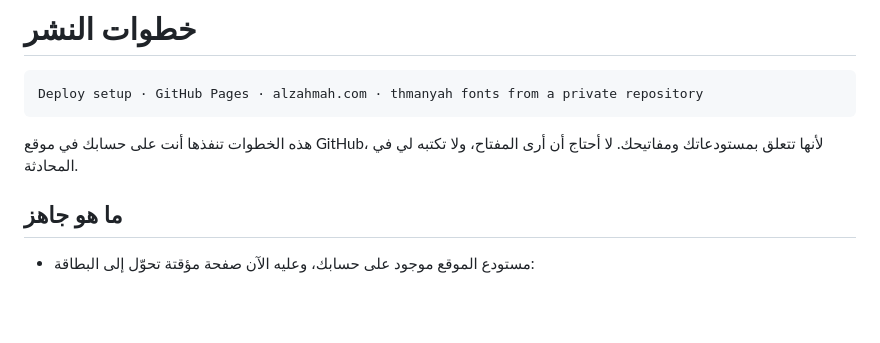
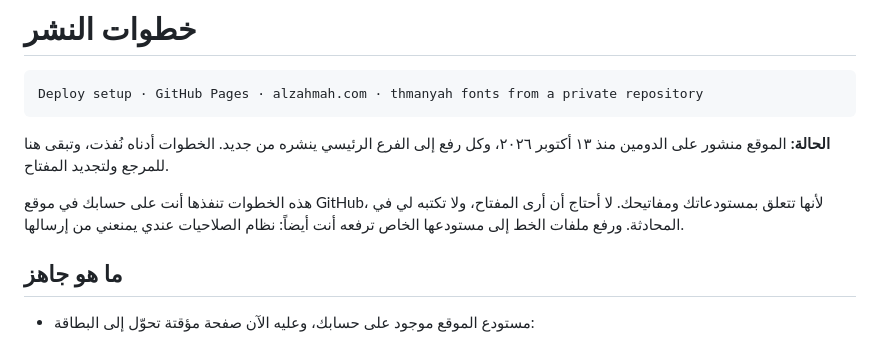
Before and after one commit to zahmee7/zahmee7.github.io, a Markdown page: docs/DEPLOY.md, the part around the change. Rendered like a GitHub page; blank space fills up the shorter version.

Commit message:
docs: the site is live on alzahmah.com
Co-Authored-By: Claude Opus 5.5 <noreply@anthropic.com>

````diff
--- a/docs/DEPLOY.md
+++ b/docs/DEPLOY.md
@@ -4,7 +4,9 @@
 Deploy setup · GitHub Pages · alzahmah.com · thmanyah fonts from a private repository
 ```
 
-هذه الخطوات تنفذها أنت على حسابك في موقع GitHub، لأنها تتعلق بمستودعاتك ومفاتيحك. لا أحتاج أن أرى المفتاح، ولا تكتبه لي في المحادثة.
+**الحالة:** الموقع منشور على الدومين منذ ١٣ أكتوبر ٢٠٢٦، وكل رفع إلى الفرع الرئيسي ينشره من جديد. الخطوات أدناه نُفذت، وتبقى هنا للمرجع ولتجديد المفتاح.
+
+هذه الخطوات تنفذها أنت على حسابك في موقع GitHub، لأنها تتعلق بمستودعاتك ومفاتيحك. لا أحتاج أن أرى المفتاح، ولا تكتبه لي في المحادثة. ورفع ملفات الخط إلى مستودعها الخاص ترفعه أنت أيضاً: نظام الصلاحيات عندي يمنعني من إرسالها.
 
 ## ما هو جاهز
 
````
